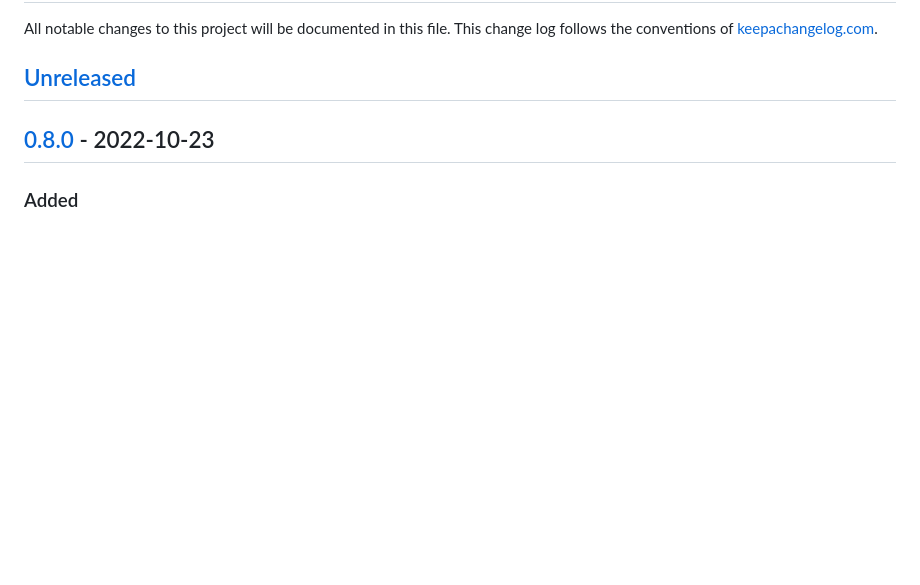
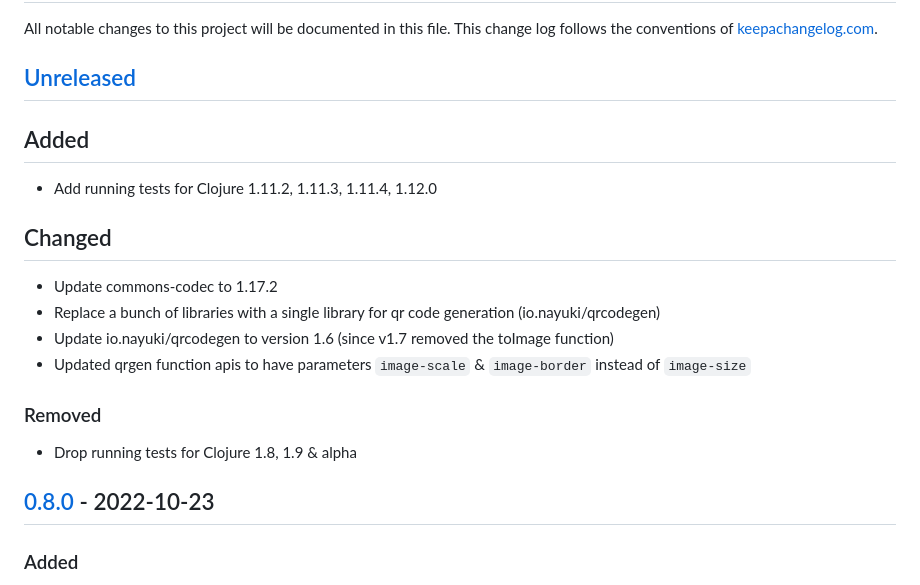
Before and after one commit to suvash/one-time, a Markdown page: CHANGELOG.md, the part around the change. Rendered like a GitHub page; blank space fills up the shorter version.

Commit message:
update changelog

```diff
--- a/CHANGELOG.md
+++ b/CHANGELOG.md
@@ -2,6 +2,17 @@
 All notable changes to this project will be documented in this file. This change log follows the conventions of [keepachangelog.com](http://keepachangelog.com/).
 
 ## [Unreleased]
+## Added
+- Add running tests for Clojure 1.11.2, 1.11.3, 1.11.4, 1.12.0
+
+## Changed
+- Update commons-codec to 1.17.2
+- Replace a bunch of libraries with a single library for qr code generation (io.nayuki/qrcodegen)
+- Update io.nayuki/qrcodegen to version 1.6 (since v1.7 removed the toImage function)
+- Updated qrgen function apis to have parameters `image-scale` & `image-border` instead of `image-size`
+
+### Removed
+- Drop running tests for Clojure 1.8, 1.9 & alpha
 
 ## [0.8.0] - 2022-10-23
 ### Added
```
